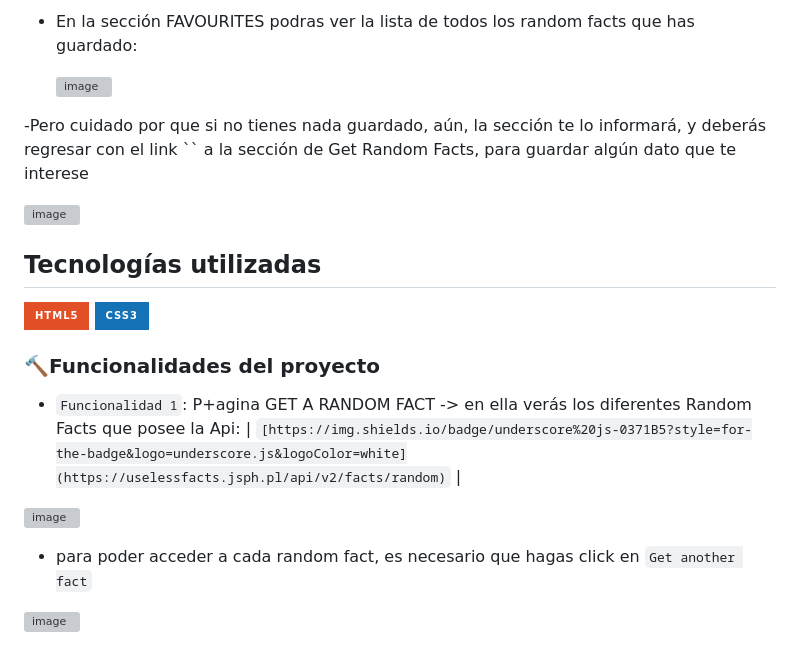
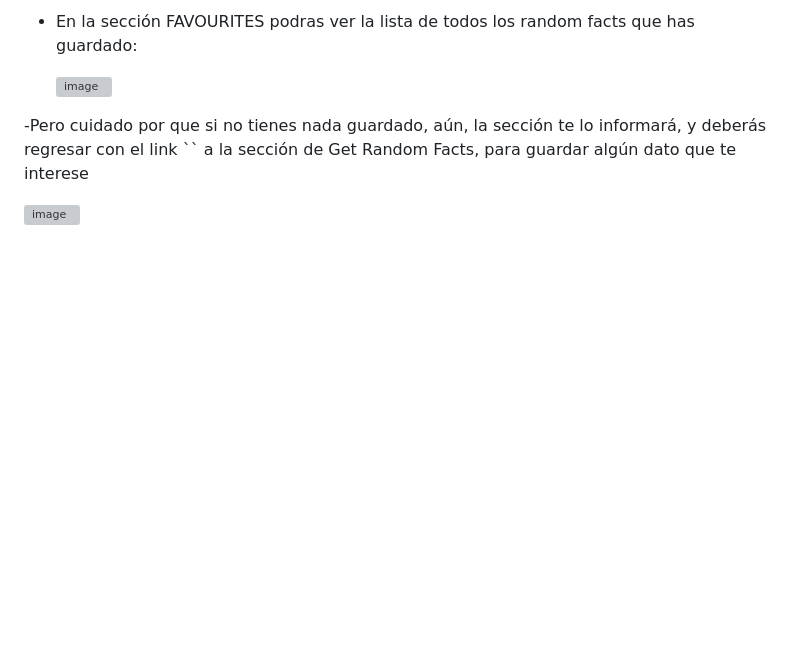
Before and after one commit to conuvedevegana/femfacts, a Markdown page: README.md, the part around one of its changes. Drawn GitHub-style; badges without logos; blank space fills up the shorter version; grey boxes are pictures that could not be loaded.

```diff
--- a/README.md
+++ b/README.md
@@ -58,22 +58,3 @@ El desarrollo se ha realizado en equipos utilizando metodologías ágiles, con m
 
 ![image](https://github.com/conuvedevegana/femfacts/assets/102113745/d98339fb-caab-4cef-85cf-263d6cafd038)
 
-## Tecnologías utilizadas
-
- <img src="https://img.shields.io/badge/HTML5-E34F26?style=for-the-badge&logo=html5&logoColor=white" />
-
- <img src="https://img.shields.io/badge/CSS3-1572B6?style=for-the-badge&logo=css3&logoColor=white" />
-
-### :hammer:Funcionalidades del proyecto
-
-- `Funcionalidad 1`: P+agina GET A RANDOM FACT -> en ella verás los diferentes Random Facts que posee la Api: | `[https://img.shields.io/badge/underscore%20js-0371B5?style=for-the-badge&logo=underscore.js&logoColor=white](https://uselessfacts.jsph.pl/api/v2/facts/random)`  |
-
- ![image](https://github.com/conuvedevegana/femfacts/assets/102113745/e7dadb7c-10d9-47a3-865b-6ee31a877e6a)
-
-
-- para poder acceder a cada random fact, es necesario que hagas click en `Get another fact`
-
- ![image](https://github.com/conuvedevegana/femfacts/assets/102113745/46fadc5c-299a-4ced-8d04-4df79cac6827)
-
-
-
```
Also changed, not shown: other parts of README.md (+2 -48 lines).
